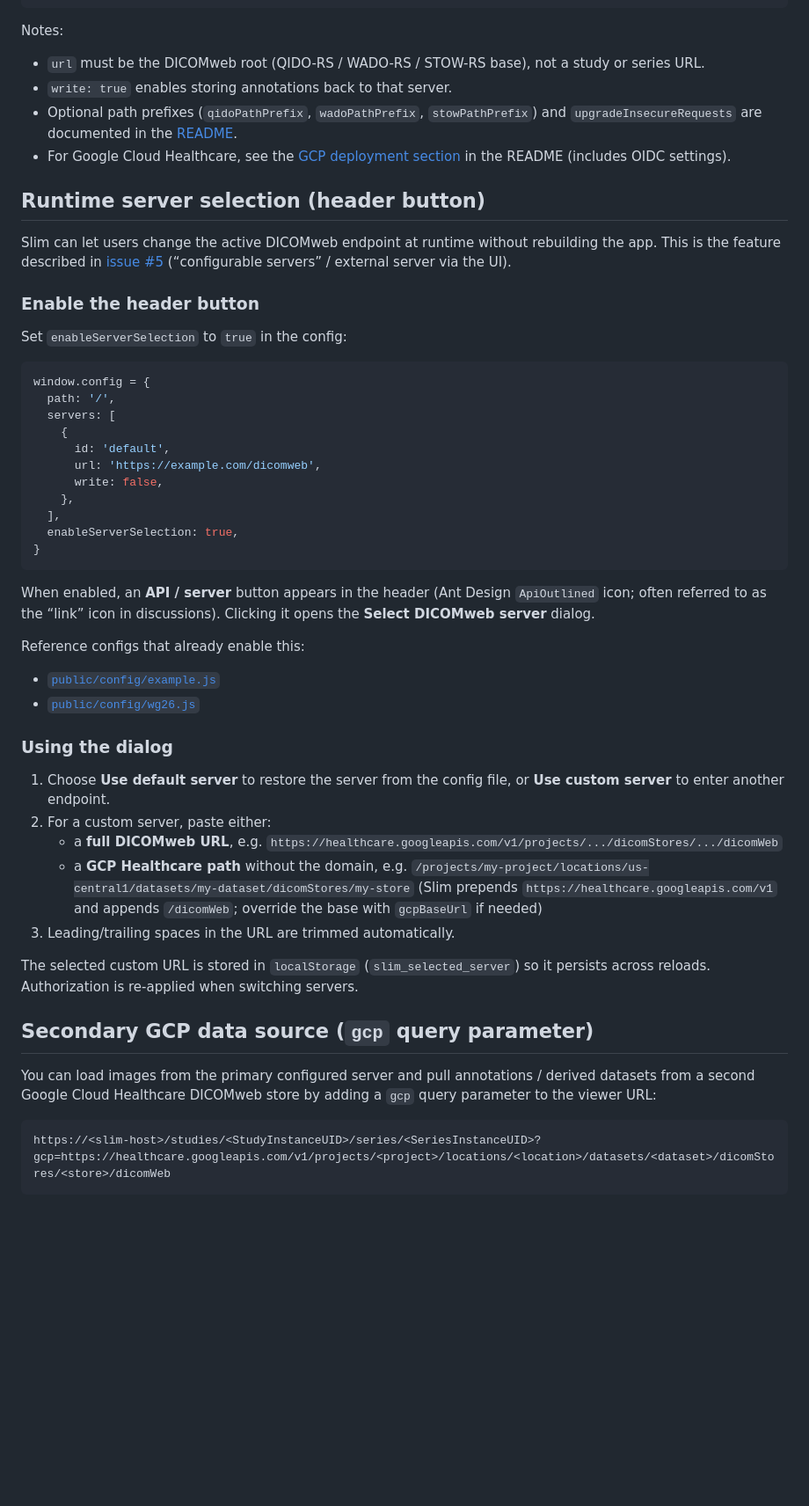
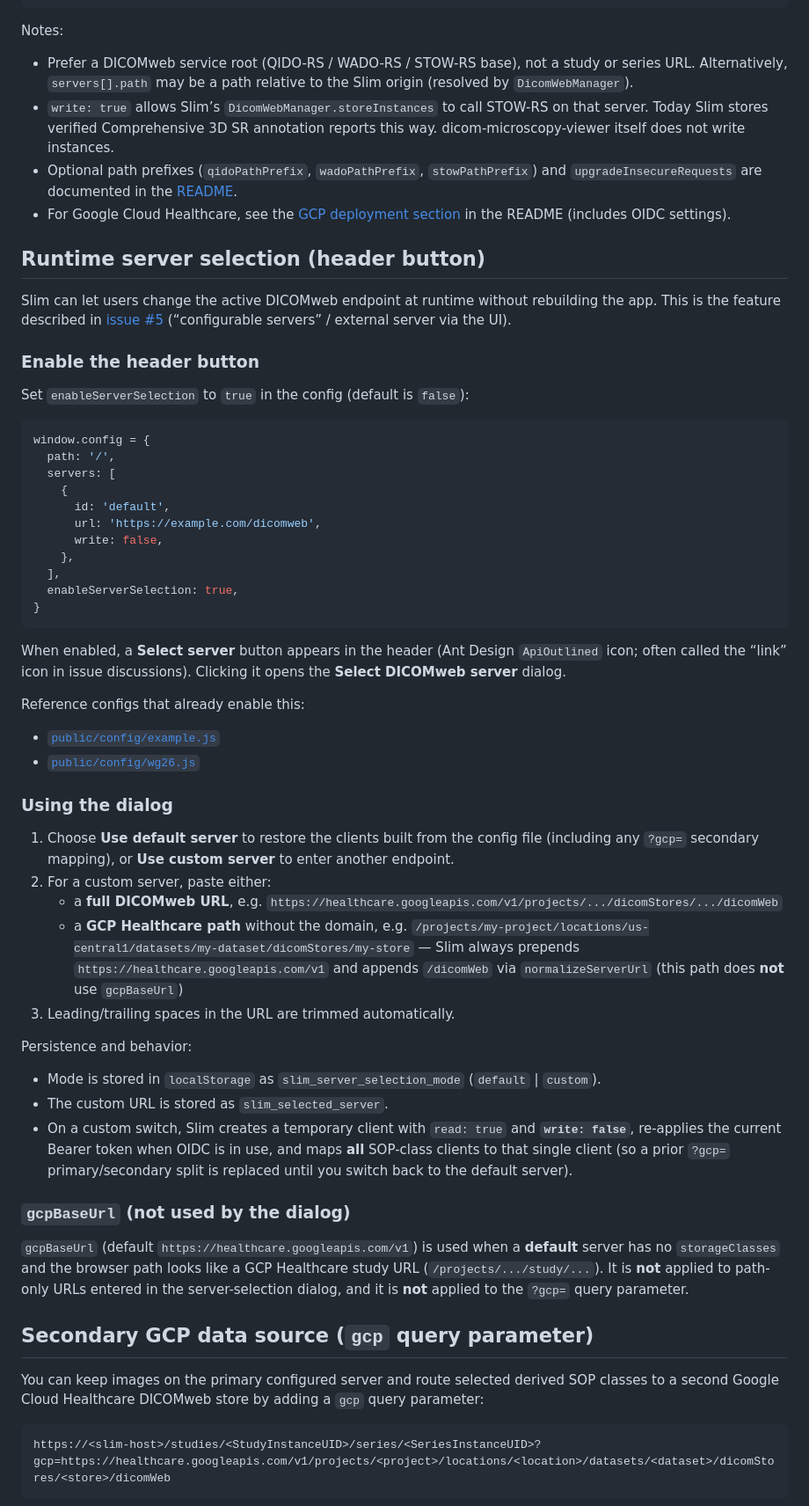
Before and after one commit to ImagingDataCommons/slim, a Markdown page: docs/CONFIGURATION.md, the part around one of its changes. Shown at 88% size. Drawn GitHub-style; blank space fills up the shorter version.

````diff
--- a/docs/CONFIGURATION.md
+++ b/docs/CONFIGURATION.md
@@ -38,9 +40,12 @@ window.config = {
 
 Notes:
 
-- `url` must be the DICOMweb root (QIDO-RS / WADO-RS / STOW-RS base), not a
-  study or series URL.
-- `write: true` enables storing annotations back to that server.
+- Prefer a DICOMweb service root (QIDO-RS / WADO-RS / STOW-RS base), not a
+  study or series URL. Alternatively, `servers[].path` may be a path relative
+  to the Slim origin (resolved by `DicomWebManager`).
+- `write: true` allows Slim’s `DicomWebManager.storeInstances` to call STOW-RS
+  on that server. Today Slim stores verified Comprehensive 3D SR annotation
+  reports this way. dicom-microscopy-viewer itself does not write instances.
 - Optional path prefixes (`qidoPathPrefix`, `wadoPathPrefix`, `stowPathPrefix`)
   and `upgradeInsecureRequests` are documented in the
   [README](../README.md#handling-mixed-content-and-https).
@@ -57,7 +62,7 @@ rebuilding the app. This is the feature described in
 
 ### Enable the header button
 
-Set `enableServerSelection` to `true` in the config:
+Set `enableServerSelection` to `true` in the config (default is `false`):
 
 ```js
 window.config = {
@@ -73,8 +78,8 @@ window.config = {
 }
 ```
 
-When enabled, an **API / server** button appears in the header (Ant Design
-`ApiOutlined` icon; often referred to as the “link” icon in discussions).
+When enabled, a **Select server** button appears in the header (Ant Design
+`ApiOutlined` icon; often called the “link” icon in issue discussions).
 Clicking it opens the **Select DICOMweb server** dialog.
 
 Reference configs that already enable this:
@@ -84,25 +89,43 @@ Reference configs that already enable this:
 
 ### Using the dialog
 
-1. Choose **Use default server** to restore the server from the config file, or
-   **Use custom server** to enter another endpoint.
+1. Choose **Use default server** to restore the clients built from the config
+   file (including any `?gcp=` secondary mapping), or **Use custom server** to
+   enter another endpoint.
 2. For a custom server, paste either:
    - a **full DICOMweb URL**, e.g.
      `https://healthcare.googleapis.com/v1/projects/.../dicomStores/.../dicomWeb`
    - a **GCP Healthcare path** without the domain, e.g.
      `/projects/my-project/locations/us-central1/datasets/my-dataset/dicomStores/my-store`
-     (Slim prepends `https://healthcare.googleapis.com/v1` and appends
-     `/dicomWeb`; override the base with `gcpBaseUrl` if needed)
+     — Slim always prepends `https://healthcare.googleapis.com/v1` and appends
+     `/dicomWeb` via `normalizeServerUrl` (this path does **not** use
+     `gcpBaseUrl`)
 3. Leading/trailing spaces in the URL are trimmed automatically.
 
-The selected custom URL is stored in `localStorage` (`slim_selected_server`) so
-it persists across reloads. Authorization is re-applied when switching servers.
+Persistence and behavior:
+
+- Mode is stored in `localStorage` as `slim_server_selection_mode`
+  (`default` | `custom`).
+- The custom URL is stored as `slim_selected_server`.
+- On a custom switch, Slim creates a temporary client with `read: true` and
+  **`write: false`**, re-applies the current Bearer token when OIDC is in use,
+  and maps **all** SOP-class clients to that single client (so a prior `?gcp=`
+  primary/secondary split is replaced until you switch back to the default
+  server).
+
+### `gcpBaseUrl` (not used by the dialog)
+
+`gcpBaseUrl` (default `https://healthcare.googleapis.com/v1`) is used when a
+**default** server has no `storageClasses` and the browser path looks like a
+GCP Healthcare study URL (`/projects/.../study/...`). It is **not** applied to
+path-only URLs entered in the server-selection dialog, and it is **not**
+applied to the `?gcp=` query parameter.
 
 ## Secondary GCP data source (`gcp` query parameter)
 
-You can load images from the primary configured server and pull annotations /
-derived datasets from a second Google Cloud Healthcare DICOMweb store by adding
-a `gcp` query parameter to the viewer URL:
+You can keep images on the primary configured server and route selected
+derived SOP classes to a second Google Cloud Healthcare DICOMweb store by
+adding a `gcp` query parameter:
 
 ```text
 https://<slim-host>/studies/<StudyInstanceUID>/series/<SeriesInstanceUID>?gcp=https://healthcare.googleapis.com/v1/projects/<project>/locations/<location>/datasets/<dataset>/dicomStores/<store>/dicomWeb
````
Also changed, not shown: other parts of docs/CONFIGURATION.md (+73 -42 lines), 1 other file.
